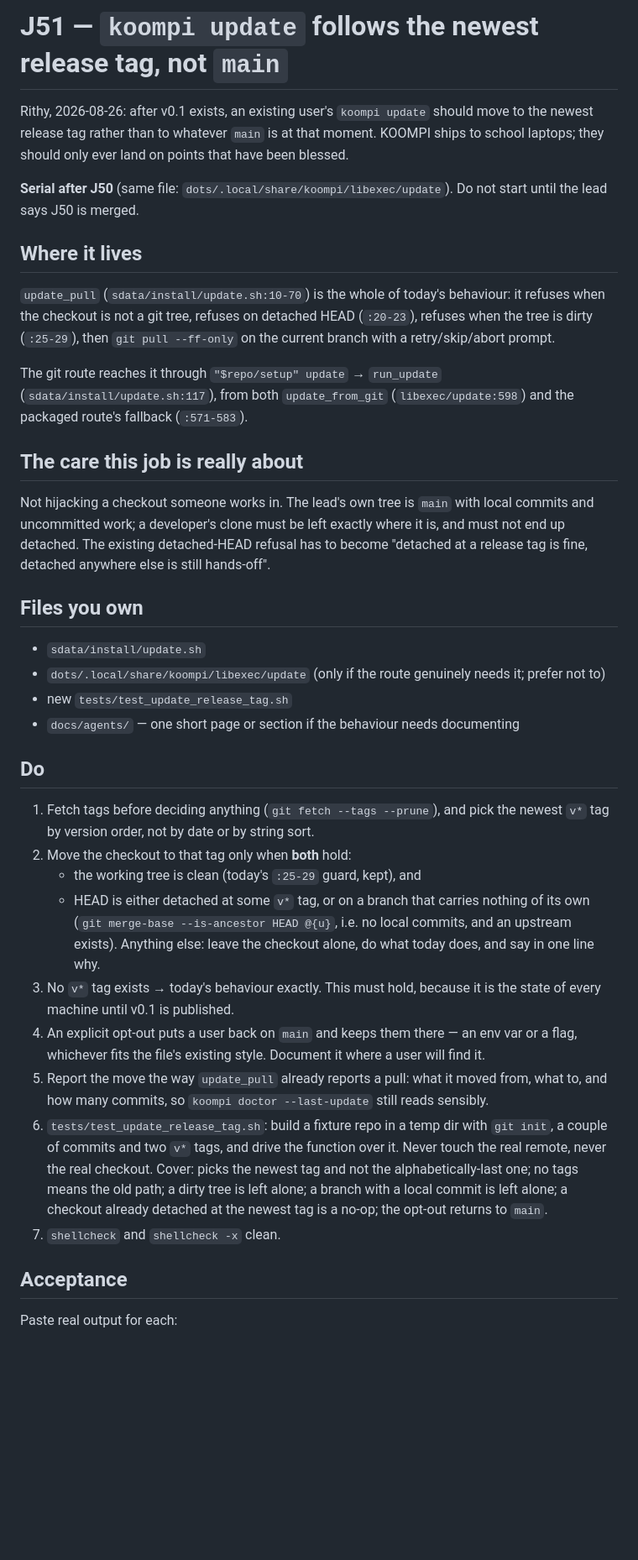
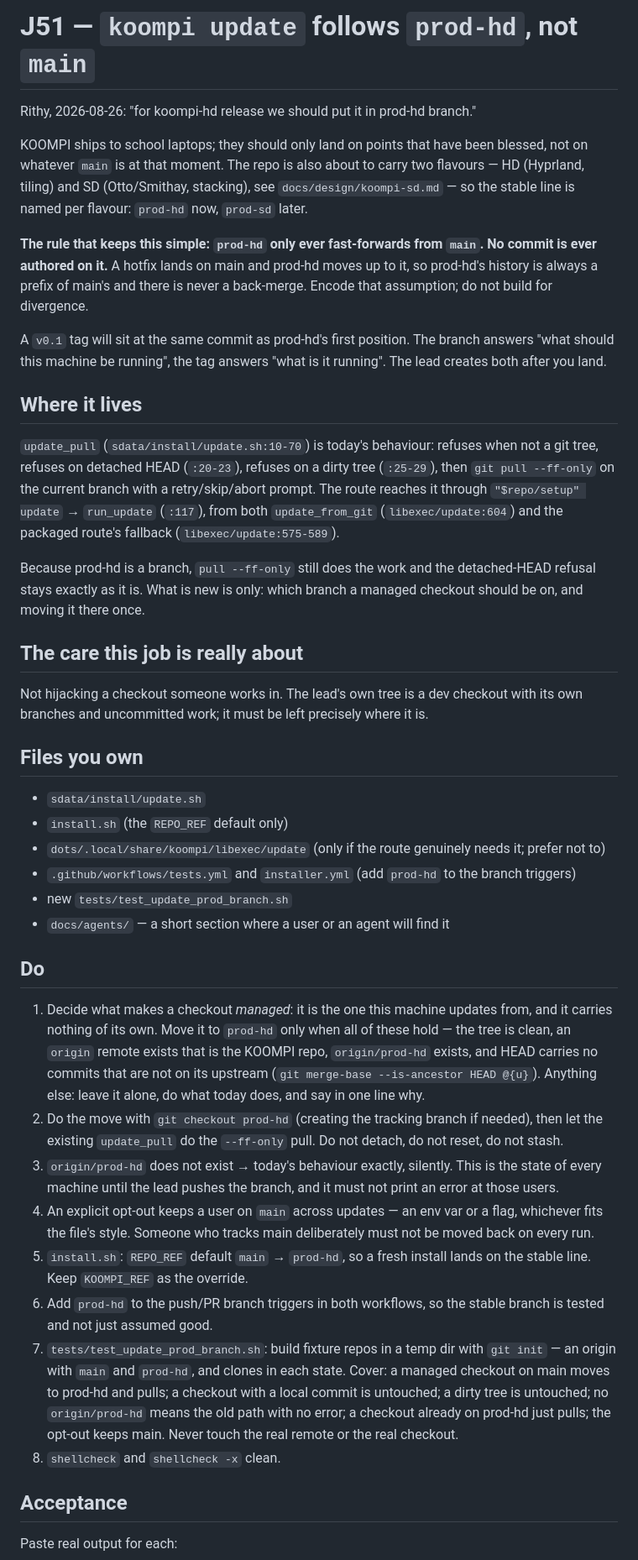
Before and after one commit to koompi/desktop, a Markdown page: .work/jobs/J51-follow-release-tag.md, the part around one of its changes. Shown at 84% size. GitHub-like rendering; blank space fills up the shorter version.

Commit message:
work: J51 rewritten for a prod-hd branch instead of a release tag
Rithy's call, and it is the better one: the flavour split (docs/design/koompi-sd.md)
wants a stable line per flavour, and a branch is something pull --ff-only can
track, so the update route keeps its guards instead of learning detached HEAD.
prod-hd only ever fast-forwards from main; the v0.1 tag still marks the commit.

Claude-Session: https://claude.ai/code/session_014WHDfinX4UVUgyA6R31VbC

```diff
--- a/.work/jobs/J51-follow-release-tag.md
+++ b/.work/jobs/J51-follow-release-tag.md
@@ -1,56 +1,68 @@
-# J51 — `koompi update` follows the newest release tag, not `main`
+# J51 — `koompi update` follows `prod-hd`, not `main`
 
-Rithy, 2026-08-26: after v0.1 exists, an existing user's `koompi update` should move to the newest
-release tag rather than to whatever `main` is at that moment. KOOMPI ships to school laptops; they
-should only ever land on points that have been blessed.
+Rithy, 2026-08-26: "for koompi-hd release we should put it in prod-hd branch."
 
-**Serial after J50** (same file: `dots/.local/share/koompi/libexec/update`). Do not start until the
-lead says J50 is merged.
+KOOMPI ships to school laptops; they should only land on points that have been blessed, not on
+whatever `main` is at that moment. The repo is also about to carry two flavours — HD (Hyprland,
+tiling) and SD (Otto/Smithay, stacking), see `docs/design/koompi-sd.md` — so the stable line is
+named per flavour: `prod-hd` now, `prod-sd` later.
+
+**The rule that keeps this simple: `prod-hd` only ever fast-forwards from `main`. No commit is ever
+authored on it.** A hotfix lands on main and prod-hd moves up to it, so prod-hd's history is always a
+prefix of main's and there is never a back-merge. Encode that assumption; do not build for divergence.
+
+A `v0.1` tag will sit at the same commit as prod-hd's first position. The branch answers "what should
+this machine be running", the tag answers "what is it running". The lead creates both after you land.
 
 ## Where it lives
 
-`update_pull` (`sdata/install/update.sh:10-70`) is the whole of today's behaviour: it refuses when the
-checkout is not a git tree, refuses on detached HEAD (`:20-23`), refuses when the tree is dirty
-(`:25-29`), then `git pull --ff-only` on the current branch with a retry/skip/abort prompt.
+`update_pull` (`sdata/install/update.sh:10-70`) is today's behaviour: refuses when not a git tree,
+refuses on detached HEAD (`:20-23`), refuses on a dirty tree (`:25-29`), then `git pull --ff-only` on
+the current branch with a retry/skip/abort prompt. The route reaches it through `"$repo/setup" update`
+→ `run_update` (`:117`), from both `update_from_git` (`libexec/update:604`) and the packaged route's
+fallback (`libexec/update:575-589`).
 
-The git route reaches it through `"$repo/setup" update` → `run_update` (`sdata/install/update.sh:117`),
-from both `update_from_git` (`libexec/update:598`) and the packaged route's fallback (`:571-583`).
+Because prod-hd is a branch, `pull --ff-only` still does the work and the detached-HEAD refusal stays
+exactly as it is. What is new is only: which branch a managed checkout should be on, and moving it
+there once.
 
 ## The care this job is really about
 
-Not hijacking a checkout someone works in. The lead's own tree is `main` with local commits and
-uncommitted work; a developer's clone must be left exactly where it is, and must not end up detached.
-The existing detached-HEAD refusal has to become "detached at a release tag is fine, detached anywhere
-else is still hands-off".
+Not hijacking a checkout someone works in. The lead's own tree is a dev checkout with its own
+branches and uncommitted work; it must be left precisely where it is.
 
 ## Files you own
 
 - `sdata/install/update.sh`
+- `install.sh` (the `REPO_REF` default only)
 - `dots/.local/share/koompi/libexec/update` (only if the route genuinely needs it; prefer not to)
-- new `tests/test_update_release_tag.sh`
-- `docs/agents/` — one short page or section if the behaviour needs documenting
+- `.github/workflows/tests.yml` and `installer.yml` (add `prod-hd` to the branch triggers)
+- new `tests/test_update_prod_branch.sh`
+- `docs/agents/` — a short section where a user or an agent will find it
 
 ## Do
 
-1. Fetch tags before deciding anything (`git fetch --tags --prune`), and pick the newest `v*` tag by
-   version order, not by date or by string sort.
-2. Move the checkout to that tag only when **both** hold:
-   - the working tree is clean (today's `:25-29` guard, kept), and
-   - HEAD is either detached at some `v*` tag, or on a branch that carries nothing of its own
-     (`git merge-base --is-ancestor HEAD @{u}`, i.e. no local commits, and an upstream exists).
-   Anything else: leave the checkout alone, do what today does, and say in one line why.
-3. No `v*` tag exists → today's behaviour exactly. This must hold, because it is the state of every
-   machine until v0.1 is published.
-4. An explicit opt-out puts a user back on `main` and keeps them there — an env var or a flag, whichever
-   fits the file's existing style. Document it where a user will find it.
-5. Report the move the way `update_pull` already reports a pull: what it moved from, what to, and how
-   many commits, so `koompi doctor --last-update` still reads sensibly.
-6. `tests/test_update_release_tag.sh`: build a fixture repo in a temp dir with `git init`, a couple of
-   commits and two `v*` tags, and drive the function over it. Never touch the real remote, never the
-   real checkout. Cover: picks the newest tag and not the alphabetically-last one; no tags means the
-   old path; a dirty tree is left alone; a branch with a local commit is left alone; a checkout already
-   detached at the newest tag is a no-op; the opt-out returns to `main`.
-7. `shellcheck` and `shellcheck -x` clean.
+1. Decide what makes a checkout *managed*: it is the one this machine updates from, and it carries
+   nothing of its own. Move it to `prod-hd` only when all of these hold — the tree is clean, an
+   `origin` remote exists that is the KOOMPI repo, `origin/prod-hd` exists, and HEAD carries no
+   commits that are not on its upstream (`git merge-base --is-ancestor HEAD @{u}`). Anything else:
+   leave it alone, do what today does, and say in one line why.
+2. Do the move with `git checkout prod-hd` (creating the tracking branch if needed), then let the
+   existing `update_pull` do the `--ff-only` pull. Do not detach, do not reset, do not stash.
+3. `origin/prod-hd` does not exist → today's behaviour exactly, silently. This is the state of every
+   machine until the lead pushes the branch, and it must not print an error at those users.
+4. An explicit opt-out keeps a user on `main` across updates — an env var or a flag, whichever fits
+   the file's style. Someone who tracks main deliberately must not be moved back on every run.
+5. `install.sh`: `REPO_REF` default `main` → `prod-hd`, so a fresh install lands on the stable line.
+   Keep `KOOMPI_REF` as the override.
+6. Add `prod-hd` to the push/PR branch triggers in both workflows, so the stable branch is tested and
+   not just assumed good.
+7. `tests/test_update_prod_branch.sh`: build fixture repos in a temp dir with `git init` — an origin
+   with `main` and `prod-hd`, and clones in each state. Cover: a managed checkout on main moves to
+   prod-hd and pulls; a checkout with a local commit is untouched; a dirty tree is untouched; no
+   `origin/prod-hd` means the old path with no error; a checkout already on prod-hd just pulls; the
+   opt-out keeps main. Never touch the real remote or the real checkout.
+8. `shellcheck` and `shellcheck -x` clean.
 
 ## Acceptance
 
```
Also changed, not shown: other parts of .work/jobs/J51-follow-release-tag.md (+18 -18 lines).
